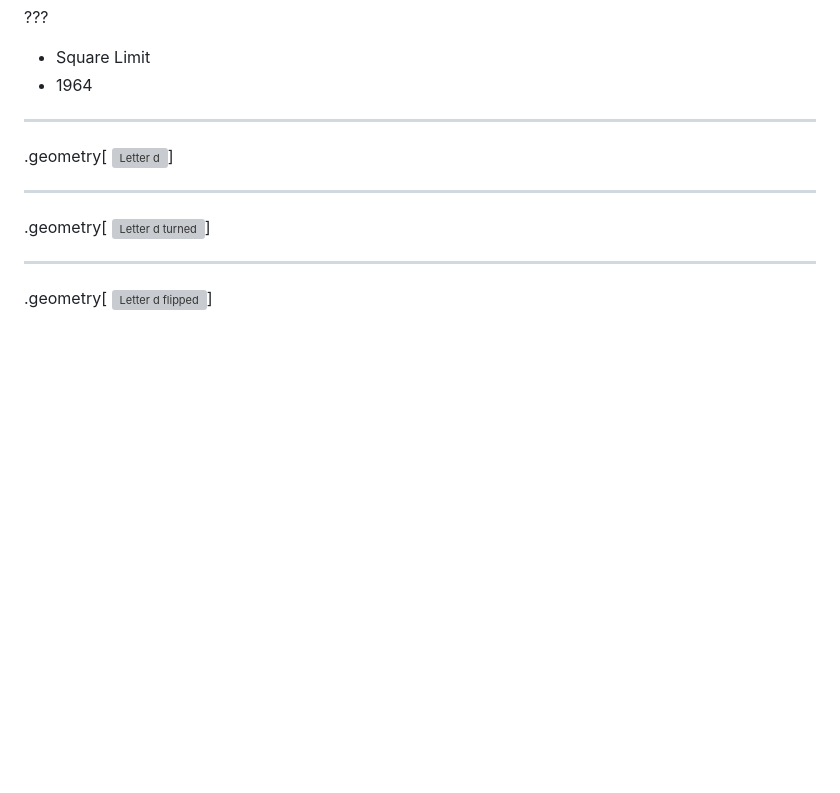
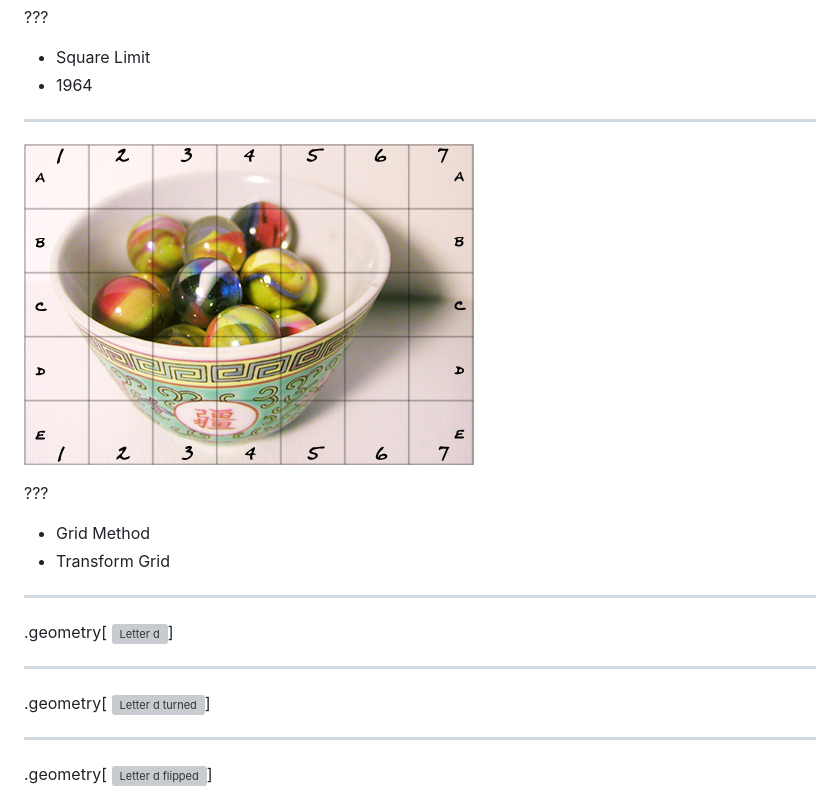
Before and after one commit to fifth-postulate/esche.rb, a Markdown page: docs/functional_geometry.md, the part around the change. Drawn GitHub-style; pictures changed too: docs/image/grid-method.jpg (added); blank space fills up the shorter version; grey boxes are pictures that could not be loaded.

Commit message:
Discuss grid method

```diff
--- a/docs/functional_geometry.md
+++ b/docs/functional_geometry.md
@@ -19,6 +19,15 @@
 
 * Square Limit
 * 1964
+
+---
+
+![Grid Method](image/grid-method.jpg)
+
+???
+
+* Grid Method
+* Transform Grid
 
 ---
 
```
